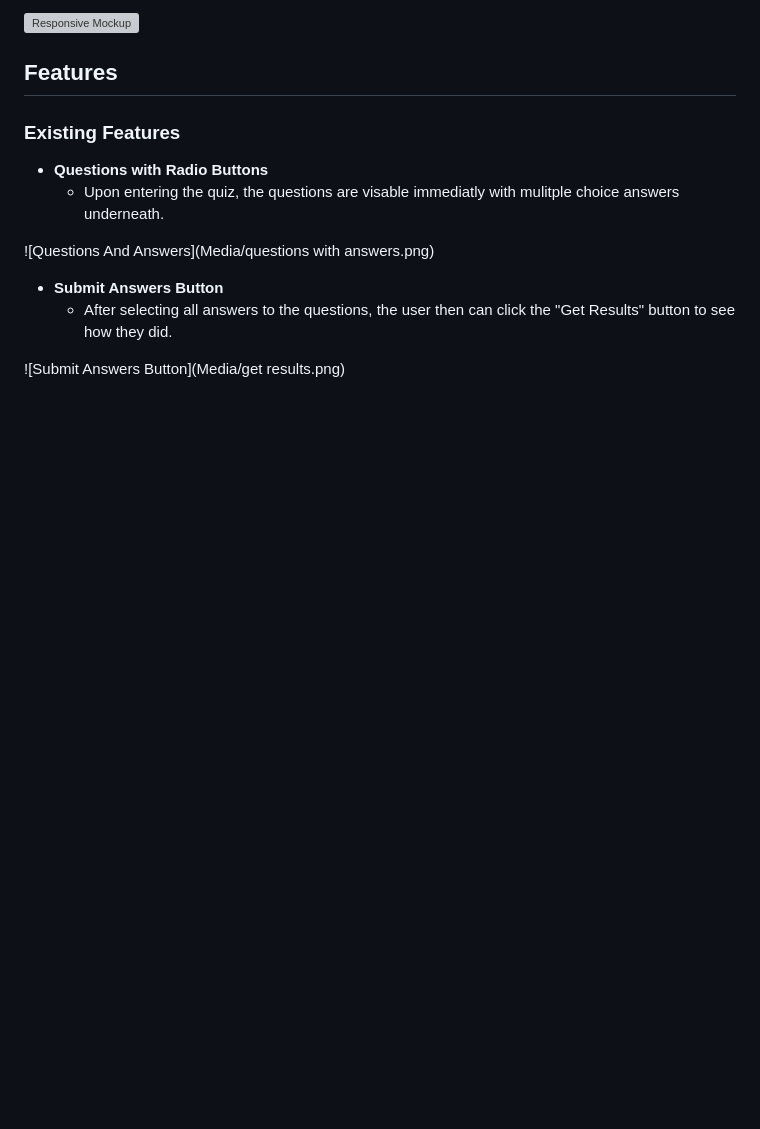
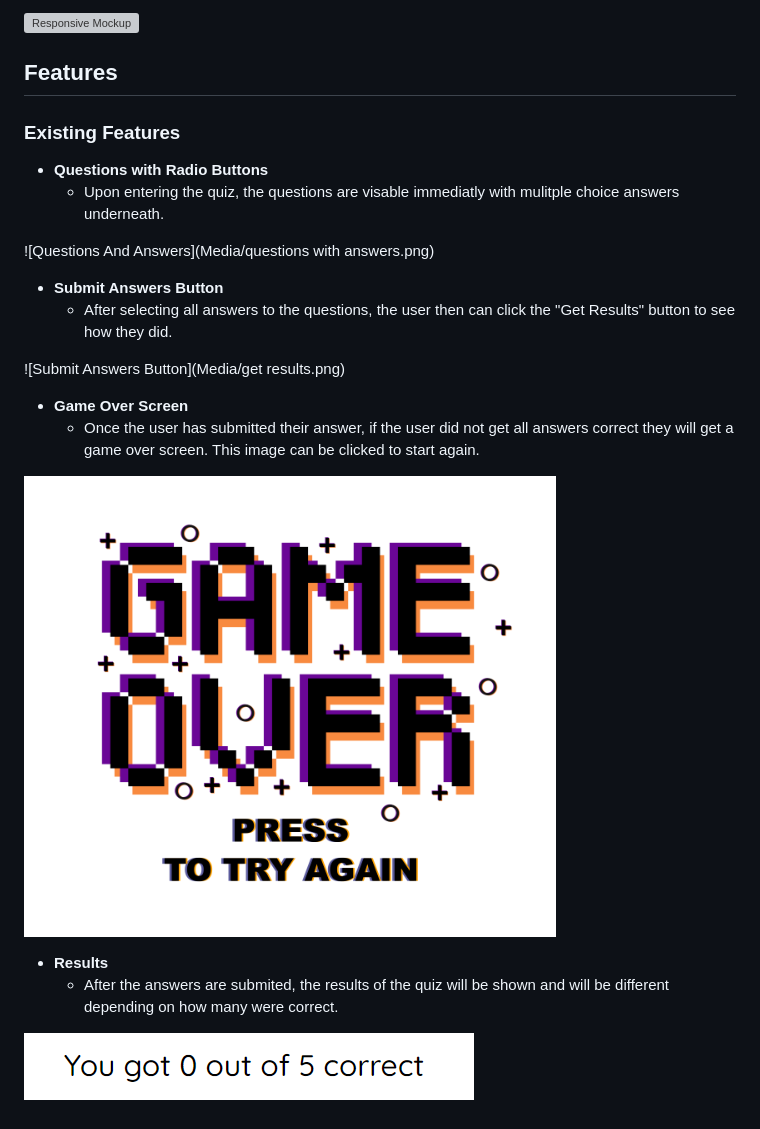
Before and after one commit to Gar-16/Quiz-Project, a Markdown page: README.md, the part around the change. Rendered like a GitHub page; pictures changed too: Media/GameOverScreen.png (added), Media/Results.png (added); blank space fills up the shorter version; grey boxes are pictures that could not be loaded.

Commit message:
Add more to ReadMe file

```diff
--- a/README.md
+++ b/README.md
@@ -19,3 +19,13 @@ When trying to think of what to code for my second project, I was quiet stumped.
   - After selecting all answers to the questions, the user then can click the "Get Results" button to see how they did.
 
 ![Submit Answers Button](Media/get results.png)
+
+- __Game Over Screen__
+  - Once the user has submitted their answer, if the user did not get all answers correct they will get a game over screen. This image can be clicked to start again.
+
+![Game Over Screen](Media/GameOverScreen.png)
+
+- __Results__
+  - After the answers are submited, the results of the quiz will be shown and will be different depending on how many were correct.
+
+![Results](Media/Results.png)
```
Also changed, not shown: Media/results2.png (added).
